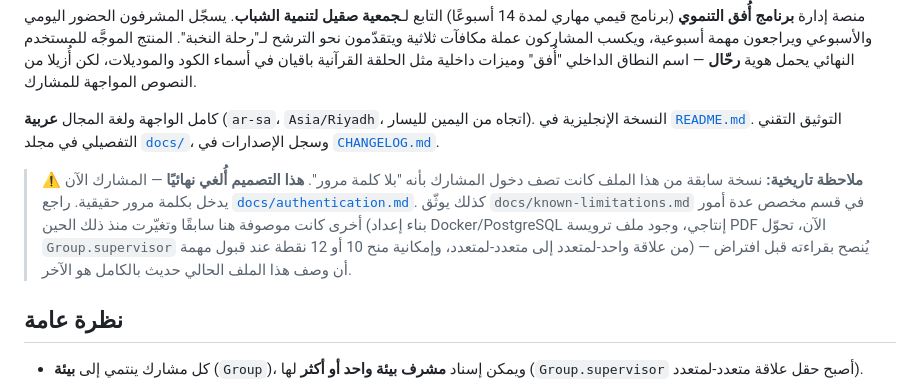
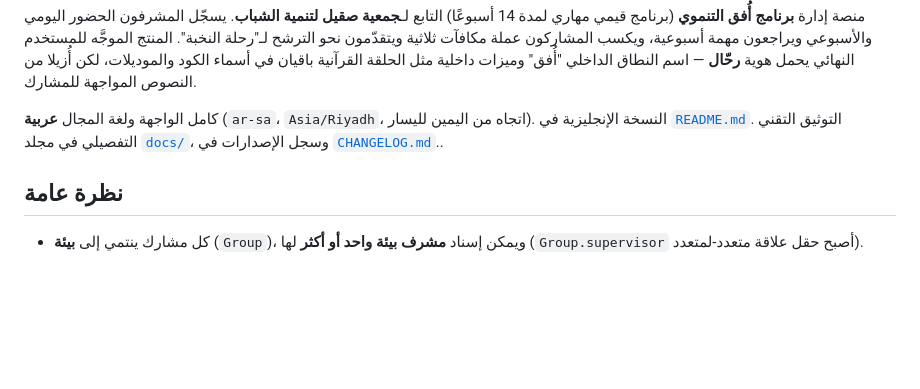
Before and after one commit to DevMohammad-SA/Ufuq, a Markdown page: README.ar.md, the part around the change. Rendered like a GitHub page; blank space fills up the shorter version.

Commit message:
Update README.ar.md to reflect authentication changes
Removed outdated note about participant login and updated references to documentation.

```diff
--- a/README.ar.md
+++ b/README.ar.md
@@ -12,16 +12,7 @@
 كامل الواجهة ولغة المجال **عربية** (`ar-sa`، `Asia/Riyadh`، اتجاه من اليمين
 لليسار). النسخة الإنجليزية في [`README.md`](README.md). التوثيق التقني
 التفصيلي في مجلد [`docs/`](docs/)، وسجل الإصدارات في
-[`CHANGELOG.md`](CHANGELOG.md).
-
-> ⚠️ **ملاحظة تاريخية:** نسخة سابقة من هذا الملف كانت تصف دخول المشارك بأنه
-> "بلا كلمة مرور". **هذا التصميم أُلغي نهائيًا** — المشارك الآن يدخل بكلمة
-> مرور حقيقية. راجع [`docs/authentication.md`](docs/authentication.md).
-> كذلك يوثّق `docs/known-limitations.md` في قسم مخصص عدة أمور أخرى كانت
-> موصوفة هنا سابقًا وتغيّرت منذ ذلك الحين (بناء إعداد Docker/PostgreSQL
-> إنتاجي، وجود ملف ترويسة PDF الآن، تحوّل `Group.supervisor` من علاقة
-> واحد-لمتعدد إلى متعدد-لمتعدد، وإمكانية منح 10 أو 12 نقطة عند قبول مهمة) —
-> يُنصح بقراءته قبل افتراض أن وصف هذا الملف الحالي حديث بالكامل هو الآخر.
+[`CHANGELOG.md`](CHANGELOG.md)..
 
 ## نظرة عامة
 
```
